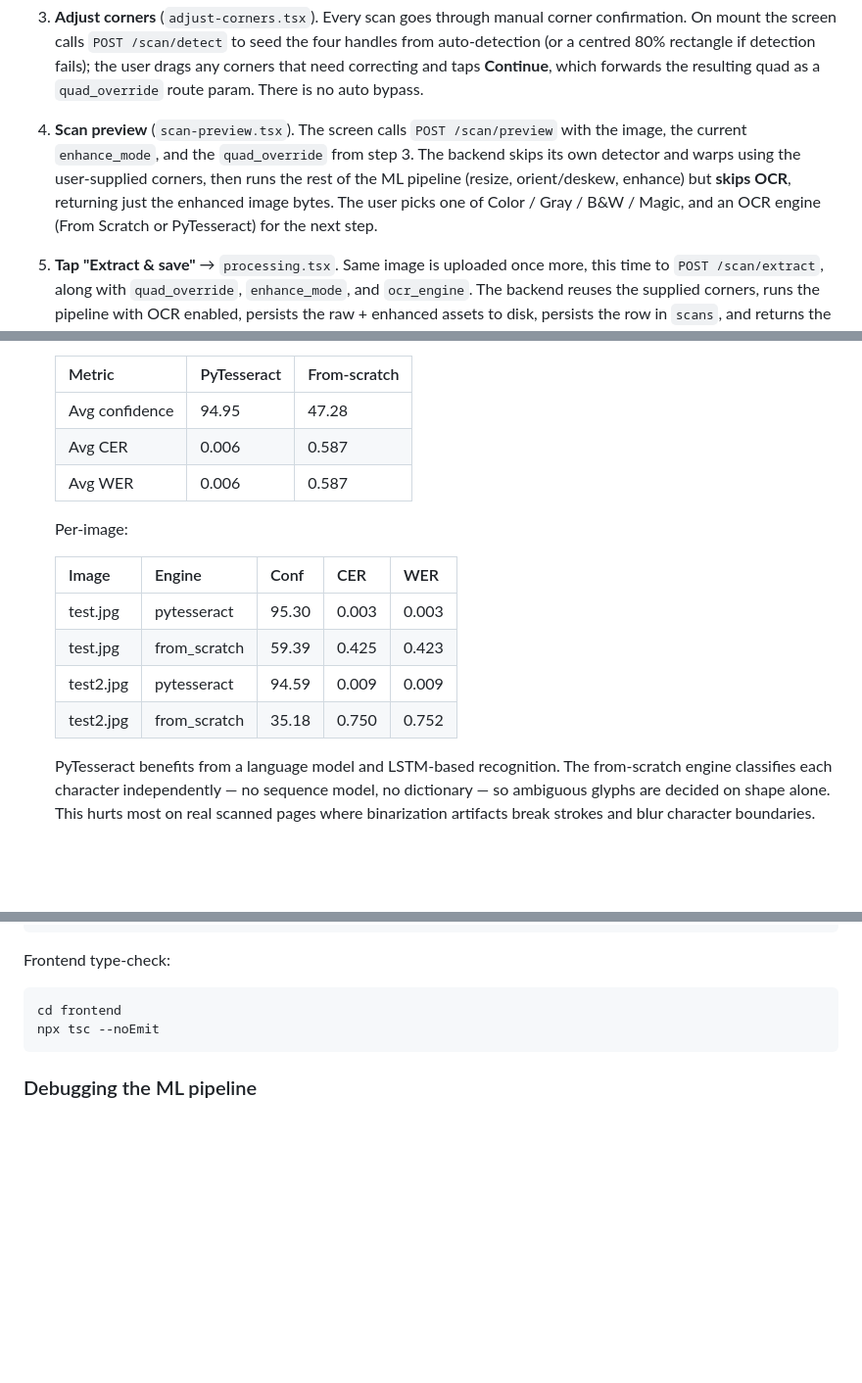
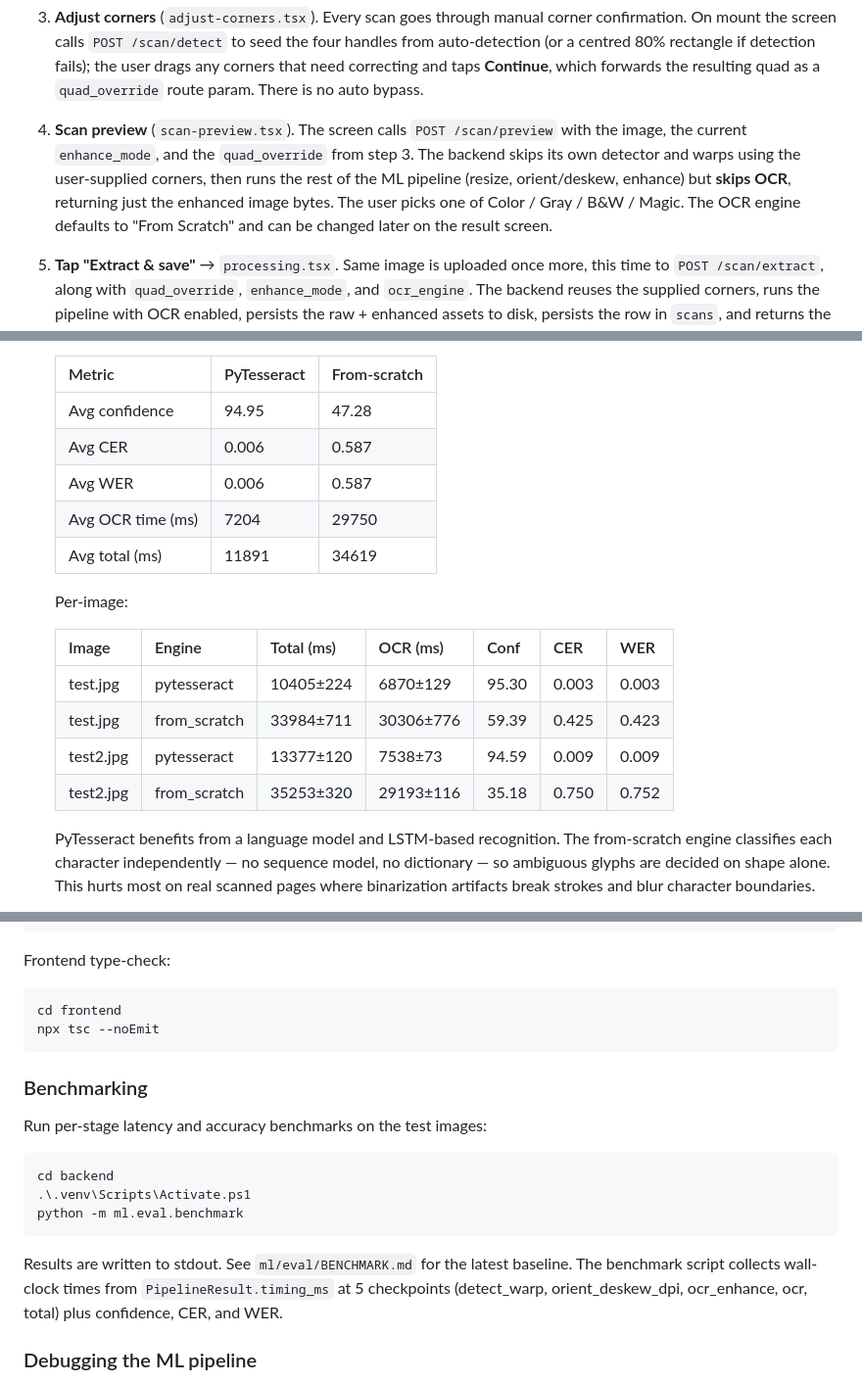
Before and after one commit to Thalleous88/ClassicScan, a Markdown page: README.md, 3 parts joined by grey strips. Shown at 98% size. GitHub-like rendering; blank space fills up the shorter version.

````diff
--- a/README.md
+++ b/README.md
@@ -111,13 +113,13 @@ frontend/
    resulting quad as a `quad_override` route param. There is no auto bypass.
 
 4. **Scan preview** (`scan-preview.tsx`).
-   The screen calls `POST /scan/preview` with the image, the current
-   `enhance_mode`, and the `quad_override` from step 3. The backend skips
-   its own detector and warps using the user-supplied corners, then runs
-   the rest of the ML pipeline (resize, orient/deskew, enhance) but
-   **skips OCR**, returning just the enhanced image bytes. The user picks
-   one of Color / Gray / B&W / Magic, and an OCR engine (From Scratch or
-   PyTesseract) for the next step.
+    The screen calls `POST /scan/preview` with the image, the current
+    `enhance_mode`, and the `quad_override` from step 3. The backend skips
+    its own detector and warps using the user-supplied corners, then runs
+    the rest of the ML pipeline (resize, orient/deskew, enhance) but
+    **skips OCR**, returning just the enhanced image bytes. The user picks
+    one of Color / Gray / B&W / Magic. The OCR engine defaults to
+    "From Scratch" and can be changed later on the result screen.
 
 5. **Tap "Extract & save"** → `processing.tsx`.
    Same image is uploaded once more, this time to `POST /scan/extract`,
@@ -218,20 +220,22 @@ shows on screen. Stages:
    characters). CER = `Levenshtein.distance(ref, hyp) / len(ref)`.
    WER = same at word level.
 
-   | Metric         | PyTesseract | From-scratch |
-   |----------------|-------------|--------------|
-   | Avg confidence | 94.95       | 47.28        |
-   | Avg CER        | 0.006       | 0.587        |
-   | Avg WER        | 0.006       | 0.587        |
+   | Metric           | PyTesseract | From-scratch |
+   |------------------|-------------|--------------|
+   | Avg confidence   | 94.95       | 47.28        |
+   | Avg CER          | 0.006       | 0.587        |
+   | Avg WER          | 0.006       | 0.587        |
+   | Avg OCR time (ms)| 7204        | 29750        |
+   | Avg total (ms)   | 11891       | 34619        |
 
    Per-image:
 
-   | Image     | Engine       | Conf  | CER   | WER   |
-   |-----------|--------------|-------|-------|-------|
-   | test.jpg  | pytesseract  | 95.30 | 0.003 | 0.003 |
-   | test.jpg  | from_scratch | 59.39 | 0.425 | 0.423 |
-   | test2.jpg | pytesseract  | 94.59 | 0.009 | 0.009 |
-   | test2.jpg | from_scratch | 35.18 | 0.750 | 0.752 |
+   | Image     | Engine       | Total (ms) | OCR (ms) | Conf  | CER   | WER   |
+   |-----------|--------------|------------|----------|-------|-------|-------|
+   | test.jpg  | pytesseract  | 10405±224  | 6870±129 | 95.30 | 0.003 | 0.003 |
+   | test.jpg  | from_scratch | 33984±711  | 30306±776| 59.39 | 0.425 | 0.423 |
+   | test2.jpg | pytesseract  | 13377±120  | 7538±73  | 94.59 | 0.009 | 0.009 |
+   | test2.jpg | from_scratch | 35253±320  | 29193±116| 35.18 | 0.750 | 0.752 |
 
    PyTesseract benefits from a language model and LSTM-based recognition.
    The from-scratch engine classifies each character independently — no
@@ -462,6 +469,21 @@ cd frontend
 npx tsc --noEmit
 ```
 
+### Benchmarking
+
+Run per-stage latency and accuracy benchmarks on the test images:
+
+```powershell
+cd backend
+.\.venv\Scripts\Activate.ps1
+python -m ml.eval.benchmark
+```
+
+Results are written to stdout. See `ml/eval/BENCHMARK.md` for the latest
+baseline. The benchmark script collects wall-clock times from
+`PipelineResult.timing_ms` at 5 checkpoints (detect_warp,
+orient_deskew_dpi, ocr_enhance, ocr, total) plus confidence, CER, and WER.
+
 ### Debugging the ML pipeline
 
 Set `OCR_DEBUG=1` in the backend environment and hit `/scan/preview` or
````
Also changed, not shown: other parts of README.md (+59 -3 lines).
